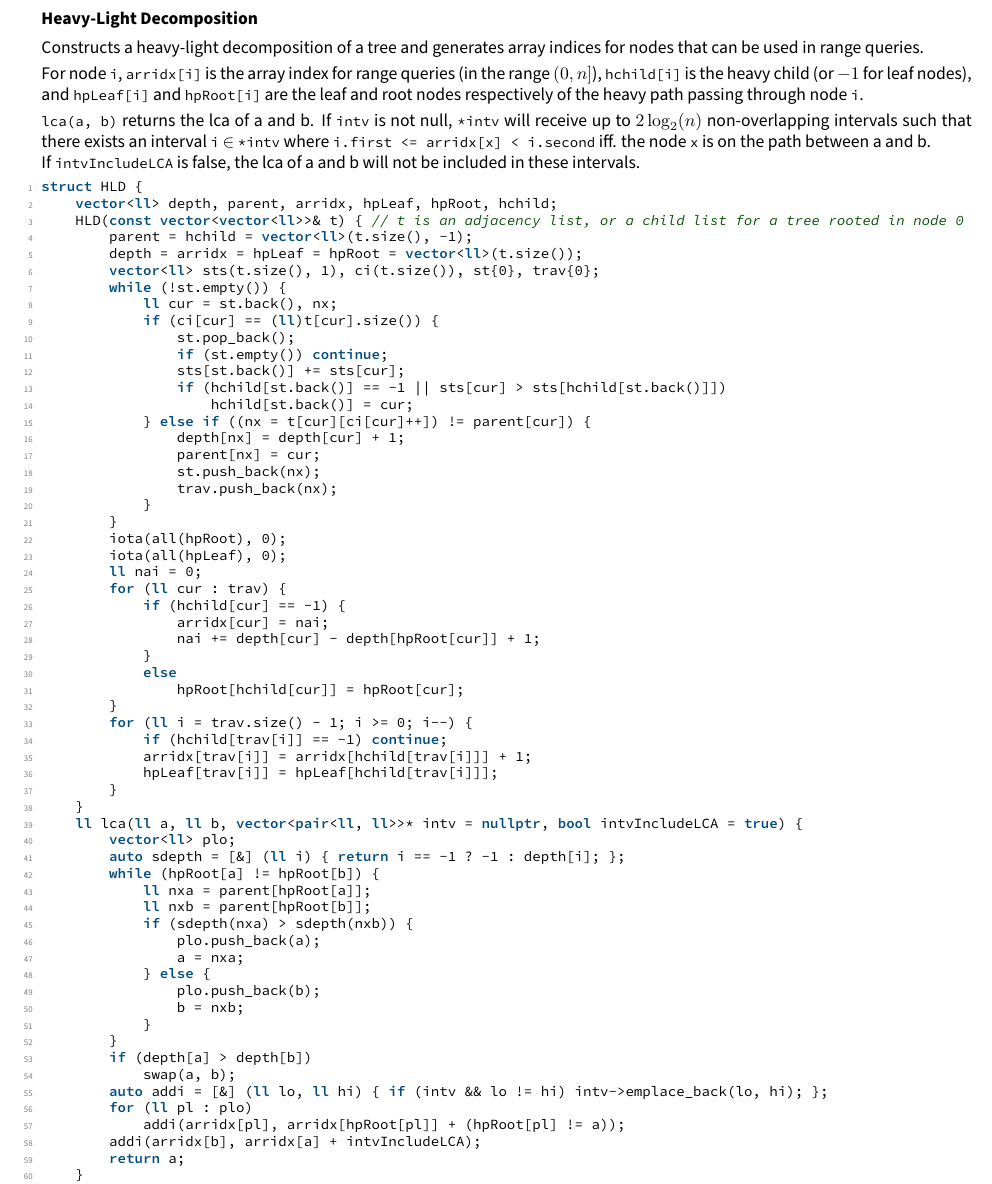
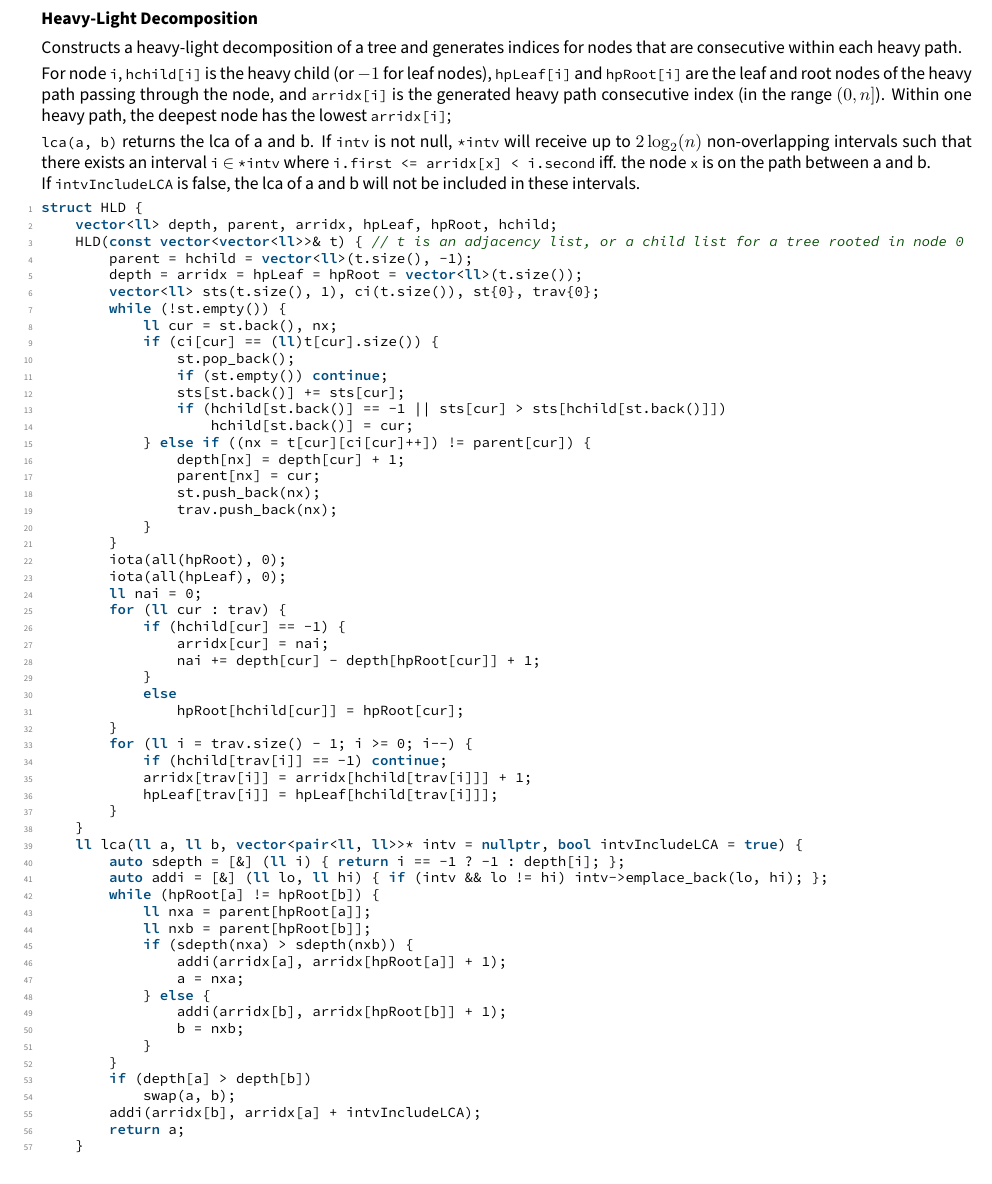
Before and after one commit to Eae02/compprog_trd, a LaTeX document (notebook.tex, which reads code/heavy_light_decomposition.cpp): part of page 9 of 21, cut so that both start at the same text. Compiled offline with pdfLaTeX.

Commit message:
small updates for heavy light decomposition

```diff
--- a/code/hld.cpp
+++ b/code/heavy_light_decomposition.cpp
@@ -49,24 +49,21 @@ struct HLD { /**
 	 * If intvIncludeLCA is false, the lca of a and b will not be included in these intervals.
 	 */
 	ll lca(ll a, ll b, vector<pair<ll, ll>>* intv = nullptr, bool intvIncludeLCA = true) {
-		vector<ll> plo;
 		auto sdepth = [&] (ll i) { return i == -1 ? -1 : depth[i]; };
+		auto addi = [&] (ll lo, ll hi) { if (intv && lo != hi) intv->emplace_back(lo, hi); };
 		while (hpRoot[a] != hpRoot[b]) {
 			ll nxa = parent[hpRoot[a]];
 			ll nxb = parent[hpRoot[b]];
 			if (sdepth(nxa) > sdepth(nxb)) {
-				plo.push_back(a);
+				addi(arridx[a], arridx[hpRoot[a]] + 1);
 				a = nxa;
 			} else {
-				plo.push_back(b);
+				addi(arridx[b], arridx[hpRoot[b]] + 1);
 				b = nxb;
 			}
 		}
 		if (depth[a] > depth[b])
 			swap(a, b);
-		auto addi = [&] (ll lo, ll hi) { if (intv && lo != hi) intv->emplace_back(lo, hi); };
-		for (ll pl : plo)
-			addi(arridx[pl], arridx[hpRoot[pl]] + (hpRoot[pl] != a));
 		addi(arridx[b], arridx[a] + intvIncludeLCA);
 		return a;
 	}
--- a/notebook.tex
+++ b/notebook.tex
@@ -243,18 +243,20 @@ All operations are $\mathcal{O}(\log(n))$. For doubles, use \lstinline{inf = 1/.
 \newpage
 
 \subsection*{Heavy-Light Decomposition}
-Constructs a heavy-light decomposition of a tree and generates array indices for nodes that can be used in range queries.
+Constructs a heavy-light decomposition of a tree and generates indices for nodes that are consecutive within each heavy path.
 
-For node \lstinline{i}, \lstinline{arridx[i]} is the array index for range queries (in the range $(0,n]$),
-\lstinline{hchild[i]} is the heavy child (or $-1$ for leaf nodes), and
-\lstinline{hpLeaf[i]} and \lstinline{hpRoot[i]} are the leaf and root nodes respectively of the heavy path passing through node \lstinline{i}.
+For node \lstinline{i}, \lstinline{hchild[i]} is the heavy child (or $-1$ for leaf nodes),
+\lstinline{hpLeaf[i]} and \lstinline{hpRoot[i]} are the leaf and root nodes of the heavy path passing through the node,
+and \lstinline{arridx[i]} is the generated heavy path consecutive index (in the range $(0,n]$).
+Within one heavy path, the deepest node has the lowest \lstinline{arridx[i]};
 
 \lstinline{lca(a, b)} returns the lca of a and b.
 If \lstinline{intv} is not null, \lstinline{*intv} will receive up to $2\log_2(n)$ non-overlapping intervals
 such that there exists an interval \lstinline{i} $\in$ \lstinline{*intv} where \lstinline{i.first <= arridx[x] < i.second} iff. the node \lstinline{x} is on the path between a and b.\\
 If \lstinline{intvIncludeLCA} is false, the lca of a and b will not be included in these intervals.
+\lstinputlisting[language=cpp]{code/heavy_light_decomposition.cpp}
 
-\lstinputlisting[language=cpp]{code/hld.cpp}
+\pagebreak
 
 \subsection*{Link Cut Tree}
 Represents a forest of unrooted trees. You can add and remove edges (as long as the result is still a forest), and check whether two nodes are in the same tree.
```
Also changed, not shown: notebook.pdf.
